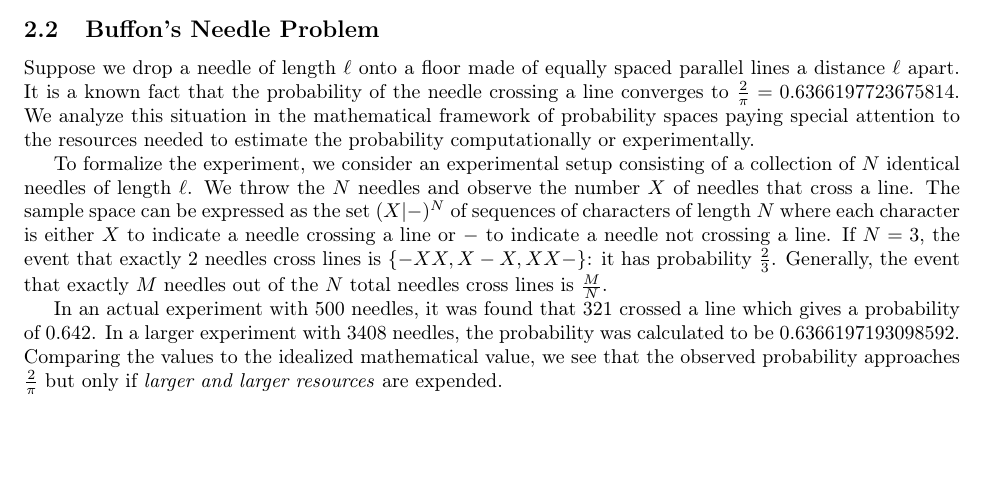
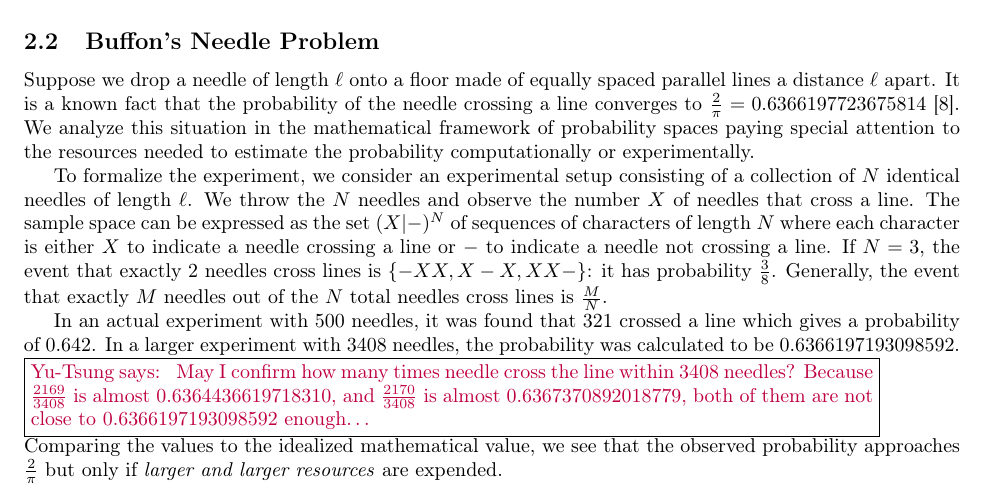
Before and after one commit to yuttai/Contextuality-and-Nonlocality-in-Discrete-Quantum-Theory, a LaTeX document (prob.tex): part of page 2 of 8, cut so that both start at the same text, the shorter picture padded with empty space. Compiled offline with pdfLaTeX.

Commit message:
prob.tex \subsection{Buffon's Needle Problem} Fix typos, add citation and comments...

```diff
--- a/prob.tex
+++ b/prob.tex
@@ -204,14 +204,18 @@ of sequences of characters of length $N$ where each character is
 either $X$ to indicate a needle crossing a line or $-$ to indicate a
 needle not crossing a line. If $N=3$, the event that exactly 2 needles
 cross lines is $\{-XX,X-X,XX-\}$: it has
-probability~$\frac{2}{3}$. Generally, the event that exactly $M$
+probability~$\frac{3}{8}$. Generally, the event that exactly $M$
 needles out of the $N$ total needles cross lines is $\frac{M}{N}$.
 
 In an actual experiment with 500 needles, it was found that 321
 crossed a line which gives a probability of $0.642$. In a larger
 experiment with $3408$ needles, the probability was calculated to be
-$0.6366197193098592$.
-%% \yutsung{Add $\ldots$ at the end? }\\
+$0.6366197193098592$.\\
+\yutsung{
+May I confirm how many times needle cross the line within $3408$ needles?
+Because $\frac{2169}{3408}$ is almost $0.6364436619718310$, and
+$\frac{2170}{3408}$ is almost $0.6367370892018779$, both of them are not
+close to $0.6366197193098592$ enough\ldots }\\
 Comparing the values to the idealized mathematical value, we see that
 the observed probability approaches $\frac{2}{\pi}$ but only if
 \emph{larger and larger resources} are expended.
```
Also changed, not shown: discreteGBKS.bib (+20 -10 lines), prob.pdf, prob.tex (4 more changed lines).
